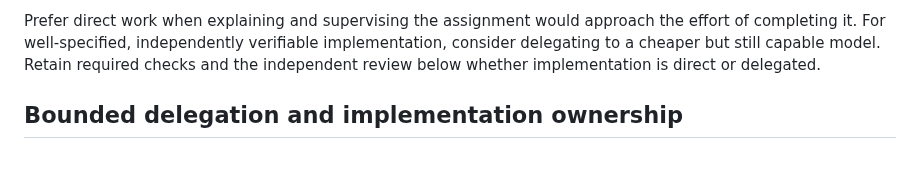
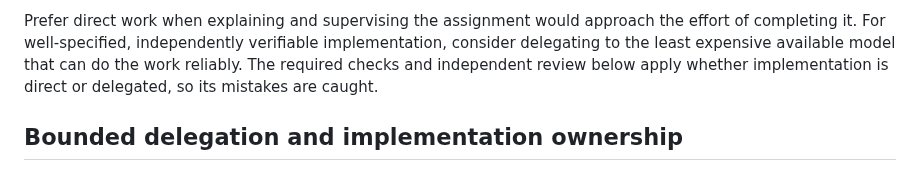
Before and after one commit to Binary-Balance/seshat, a Markdown page: docs/agents/delivery.md, the part around the change. Drawn GitHub-style.

Commit message:
Clarify which model to pick for delegation
Give agents a test for the choice and the reason a cheaper model is
acceptable, without naming a model.

```diff
--- a/docs/agents/delivery.md
+++ b/docs/agents/delivery.md
@@ -31,9 +31,10 @@ Delegate a bounded assignment when at least one of these benefits applies:
 
 Prefer direct work when explaining and supervising the assignment would
 approach the effort of completing it. For well-specified, independently
-verifiable implementation, consider delegating to a cheaper but still capable
-model. Retain required checks and the independent review below whether
-implementation is direct or delegated.
+verifiable implementation, consider delegating to the least expensive available
+model that can do the work reliably. The required checks and independent review
+below apply whether implementation is direct or delegated, so its mistakes are
+caught.
 
 ## Bounded delegation and implementation ownership
 
```
